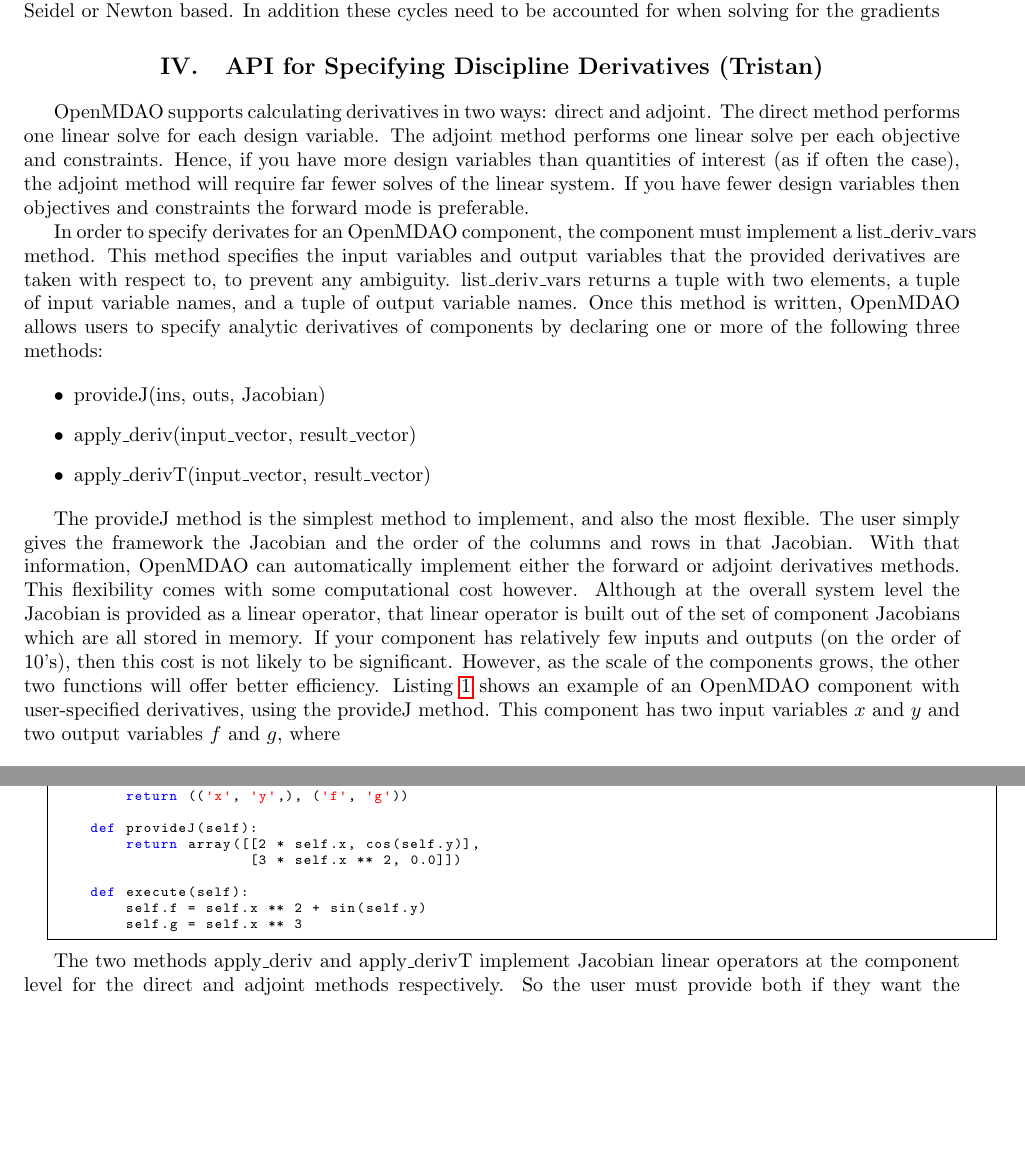
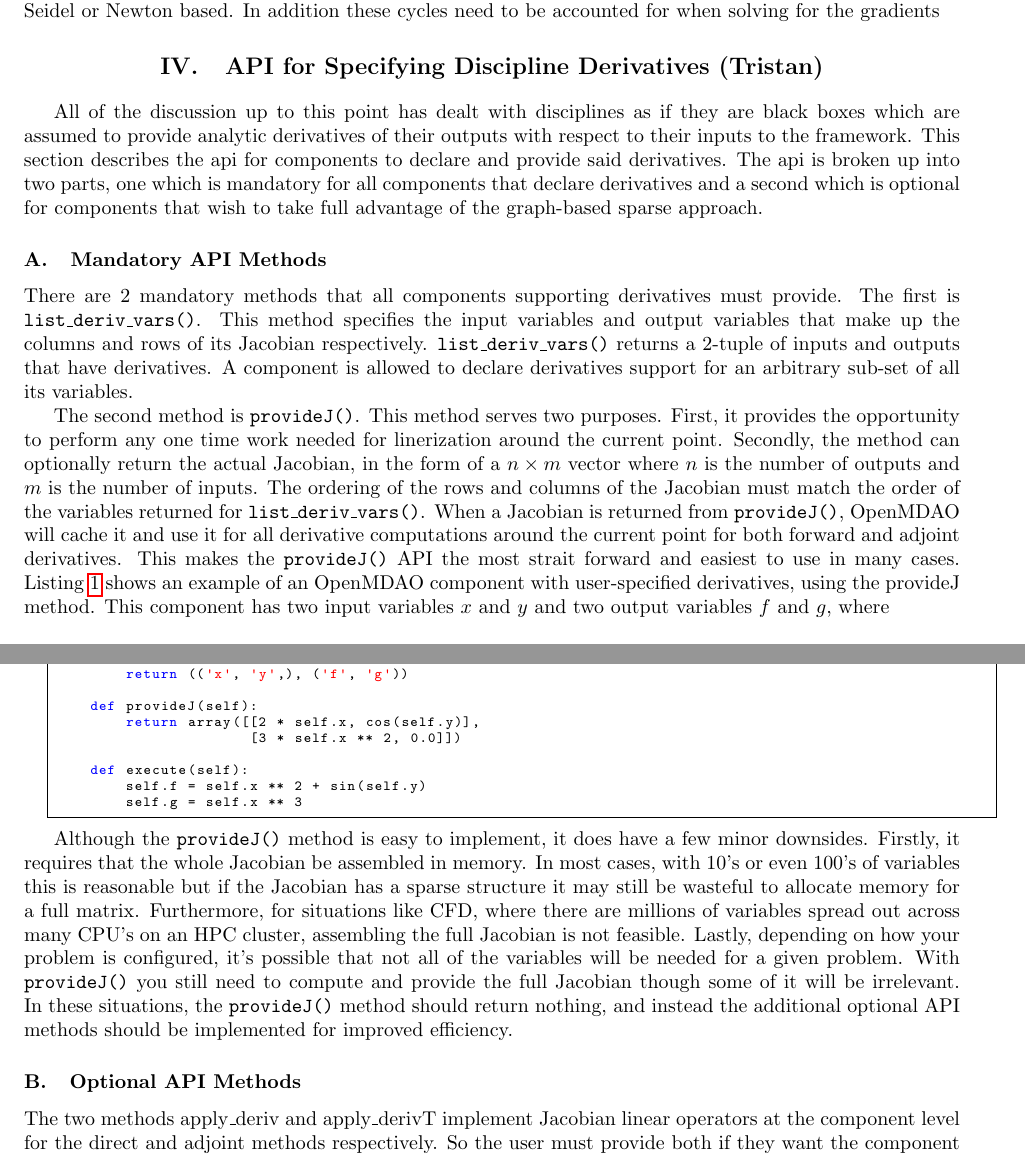
Before and after one commit to JustinSGray/mao_cadre_2014, a LaTeX paper (graph_framework.tex): two parts of pages 4 and 5 of 14, joined at a grey line, cut so that both start at the same text, the shorter picture padded with empty space. Compiled offline with pdfLaTeX.

Commit message:
re-worded applyJ

```diff
--- a/graph_framework.tex
+++ b/graph_framework.tex
@@ -222,43 +222,36 @@
 
     \section{API for Specifying Discipline Derivatives (Tristan)}
 
-        OpenMDAO supports calculating derivatives in two ways: direct and adjoint. The direct method performs
-        one linear solve for each design variable. The adjoint method performs one linear solve per each objective
-        and constraints. Hence, if you have more design variables than quantities of interest (as if often the case),
-        the adjoint method will require far fewer solves of the linear system. If you have fewer design variables then
-        objectives and constraints the forward mode is preferable.
+        All of the discussion up to this point has dealt with disciplines as if they are black boxes
+        which are assumed to provide analytic derivatives of their outputs with respect to their inputs
+        to the framework. This section describes the api for components to declare and provide
+        said derivatives. The api is broken up into two parts, one which is mandatory for all components
+        that declare derivatives and a second which is optional for components that wish to take full
+        advantage of the graph-based sparse approach.
 
-        In order to specify derivates for an OpenMDAO component, the component
-        must implement a list\_deriv\_vars method. This method specifies the
-        input variables and output variables that the provided derivatives are
-        taken with respect to, to prevent any ambiguity. list\_deriv\_vars returns
-        a tuple with two elements, a tuple of input variable names, and a
-        tuple of output variable names.
-        Once this method is written, OpenMDAO allows users to specify analytic
-        derivatives of components by
-        declaring one or more of the following three
-        methods:
+        \subsection{Mandatory API Methods}
 
-        \begin{itemize}
-            \item provideJ(ins, outs, Jacobian)
-            \item apply\_deriv(input\_vector, result\_vector)
-            \item apply\_derivT(input\_vector, result\_vector)
-        \end{itemize}
+        There are 2 mandatory methods that all components supporting derivatives must provide.
+        The first is \texttt{list\_deriv\_vars()}. This method specifies the
+        input variables and output variables that make up the columns and rows of its Jacobian respectively.
+        \texttt{list\_deriv\_vars()} returns a 2-tuple of inputs and outputs that have derivatives.
+        A component is allowed to declare derivatives support for an arbitrary sub-set of all its variables.
 
+        The second method is \texttt{provideJ()}. This method serves two purposes. First, it provides the
+        opportunity to perform any one time work needed for linerization around the current point. Secondly,
+        the method can optionally return the actual Jacobian, in the form of a $n \times m$ vector where $n$ is the
+        number of outputs and $m$ is the number of inputs. The ordering of the rows and columns of the Jacobian
+        must match the order of the variables returned for \texttt{list\_deriv\_vars()}. When a Jacobian is
+        returned from \texttt{provideJ()}, OpenMDAO will cache it and use it for all derivative computations
+        around the current point for both forward and adjoint derivatives. This makes the \texttt{provideJ()}
+        API the most strait forward and easiest to use in many cases. Listing \ref{code:component_with_jacobian} shows
+        an example of an OpenMDAO component with user-specified derivatives, using the provideJ method.
+        This component has two input variables $x$ and $y$ and two output variables $f$ and $g$, where
 
-        The provideJ method is the simplest method to implement, and also the most flexible. The user simply gives the framework the
-        Jacobian and the order of the columns and rows in that Jacobian. With that information, OpenMDAO can automatically
-        implement either the forward or adjoint derivatives methods. This flexibility comes with some computational cost however.
-        Although at the overall system level the Jacobian is provided as a linear operator, that linear operator is built out
-        of the set of component Jacobians which are all stored in memory. If your component has relatively few inputs and outputs
-        (on the order of 10's), then this cost is not likely to be significant. However, as the scale of the components grows,
-        the other two functions will offer better efficiency. Listing \ref{code:component_with_jacobian} shows an example
-        of an OpenMDAO component with user-specified derivatives, using the provideJ method. This component has two input variables $x$ and
-        $y$ and two output variables $f$ and $g$, where
-
-        $$ f\left(x, y\right) = x^2 + \sin(y)$$
-        and
-        $$ g\left(x, y\right) = x^3 .$$
+        \begin{align}
+            f\left(x, y\right) =&\  x^2 + \sin(y) \\ \notag
+            g\left(x, y\right) =&\  x^3
+        \end{align}
 
 \begin{minipage}{\linewidth}
 \begin{lstlisting}[label=code:component_with_jacobian,caption=Example OpenMDAO
@@ -297,6 +290,17 @@
 \end{lstlisting}
 \end{minipage}
 
+        Although the \texttt{provideJ()} method is easy to implement, it does have a few minor downsides. Firstly,
+        it requires that the whole Jacobian be assembled in memory. In most cases, with 10's or even 100's of variables
+        this is reasonable but if the Jacobian has a sparse structure it may still be wasteful to allocate memory for a
+        full matrix. Furthermore, for situations like CFD, where there are millions of variables spread out
+        across many CPU's on an HPC cluster, assembling the full Jacobian is not feasible. Lastly, depending on how
+        your problem is configured, it's possible that not all of the variables will be needed for a given problem. With
+        \texttt{provideJ()} you still need to compute and provide the full Jacobian though some of it will be irrelevant.
+        In these situations, the \texttt{provideJ()} method should return nothing, and instead the
+        additional optional API methods should be implemented for improved efficiency.
+
+    \subsection{Optional API Methods}
 
         The two methods apply\_deriv and apply\_derivT implement Jacobian linear operators at
         the component level for the direct and adjoint methods respectively. So the user must provide both if they
```
Also changed, not shown: graph_framework.tex (2 more changed lines).
